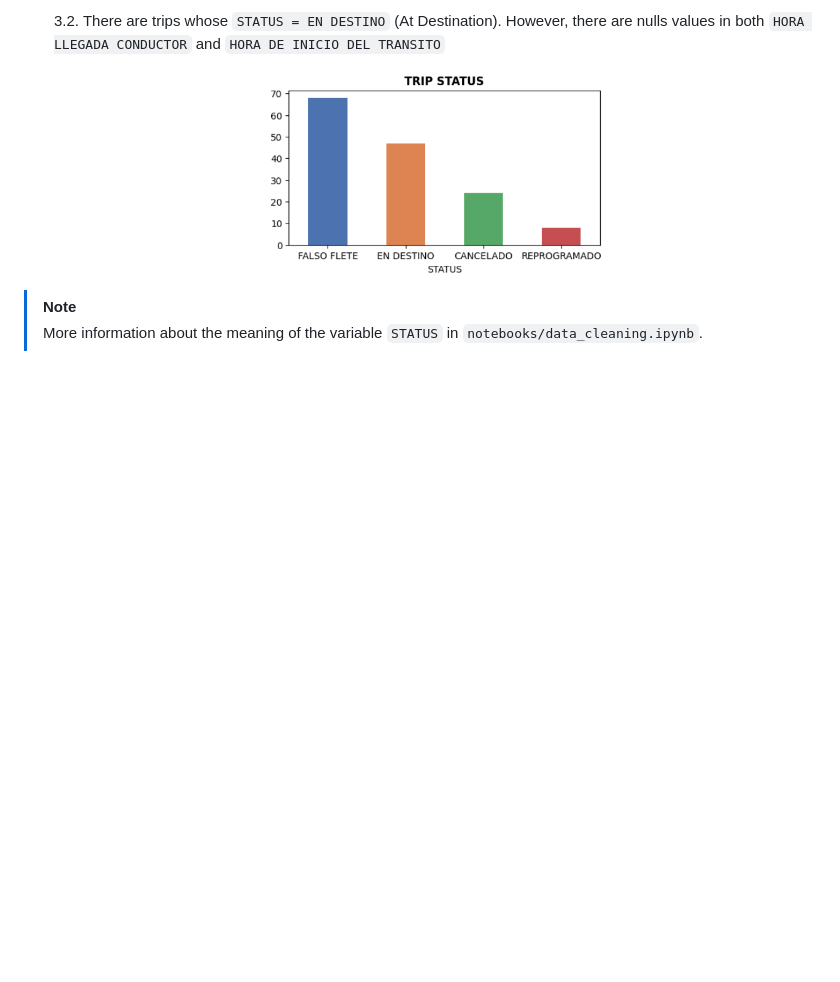
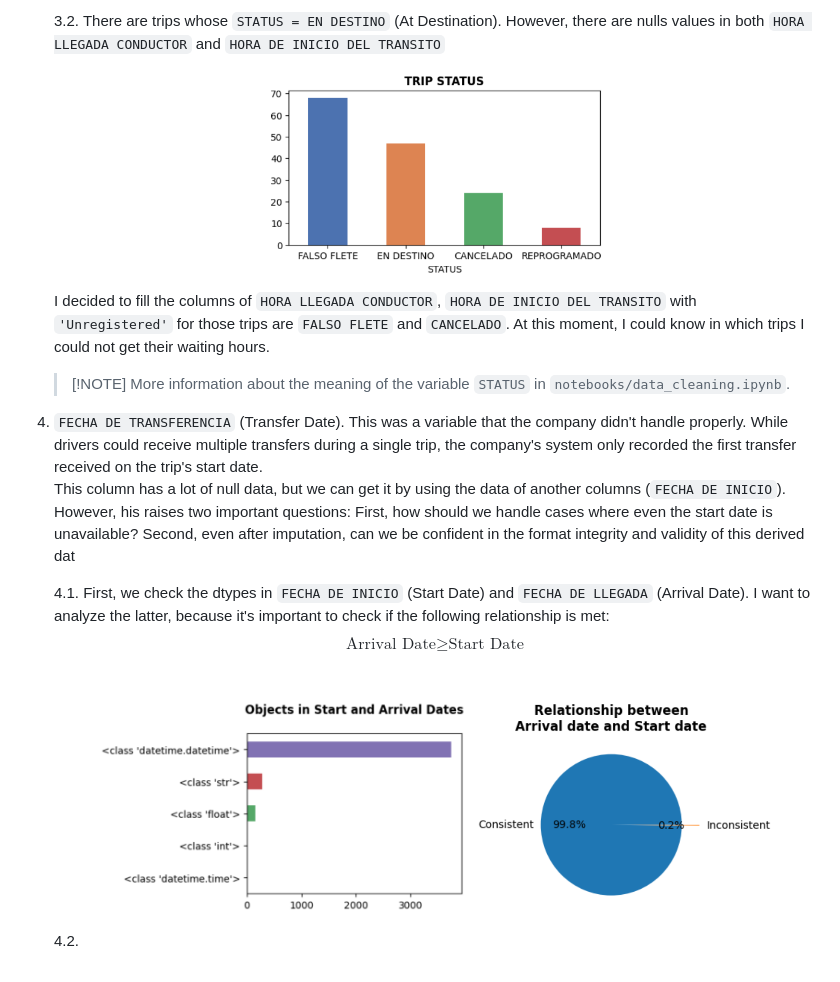
Before and after one commit to CarlosFOL/Transport_Company_Analysis, a Markdown page: README.md, the part around the change. Drawn GitHub-style; blank space fills up the shorter version.

Commit message:
Explain about the null data in transfer date column

```diff
--- a/README.md
+++ b/README.md
@@ -35,6 +35,15 @@ extra_costs = ['COMBUSTIBLE', 'CINTA REFLECTIVA', 'PARACHOQUE',
     3.1. I was surprised that the company decided to store the status of a trip in the same column where the driver's arrival time or the start of the trip should be stored.
 
     3.2. There are trips whose `STATUS = EN DESTINO` (At Destination). However, there are nulls values in both `HORA LLEGADA CONDUCTOR` and `HORA DE INICIO DEL TRANSITO`<br> <p align = "center"><img src = "img/trip_status.png" width = 340 height = 200></p>
+    I decided to fill the columns of `HORA LLEGADA CONDUCTOR`, `HORA DE INICIO DEL TRANSITO` with `'Unregistered'` for those trips are `FALSO FLETE` and `CANCELADO`. At this moment, I could know in which trips I could not get their waiting hours.<br>
+    > [!NOTE] More information about the meaning of the variable `STATUS` in `notebooks/data_cleaning.ipynb`.
 
-> [!NOTE]
-> More information about the meaning of the variable `STATUS` in `notebooks/data_cleaning.ipynb`.
+4. `FECHA DE TRANSFERENCIA` (Transfer Date). This was a variable that the company didn't handle properly. While drivers could receive multiple transfers during a single trip, the company's system only recorded the first transfer received on the trip's start date.<br> This column has a lot of null data, but we can get it by using the data of another columns (`FECHA DE INICIO`). However, his raises two important questions: First, how should we handle cases where even the start date is unavailable? Second, even after imputation, can we be confident in the format integrity and validity of this derived dat
+
+    4.1. First, we check the dtypes in `FECHA DE INICIO` (Start Date) and `FECHA DE LLEGADA` (Arrival Date). I want to analyze the latter, because it's important to check if the following relationship is met: $$\text{Arrival Date} \geq \text{Start Date}$$<br><div align="center" display="flex">
+    <img src = "img/dtypes_arr_start.png" width = 371>
+    <img src = "img/relation_start_arr.png" width = 300>
+
+    </div>
+
+    4.2.
```
Also changed, not shown: img/nulldata_updated.png (added), img/pair2_mc_values.png (added), img/start_arr_format.png (added), 4 other files.
